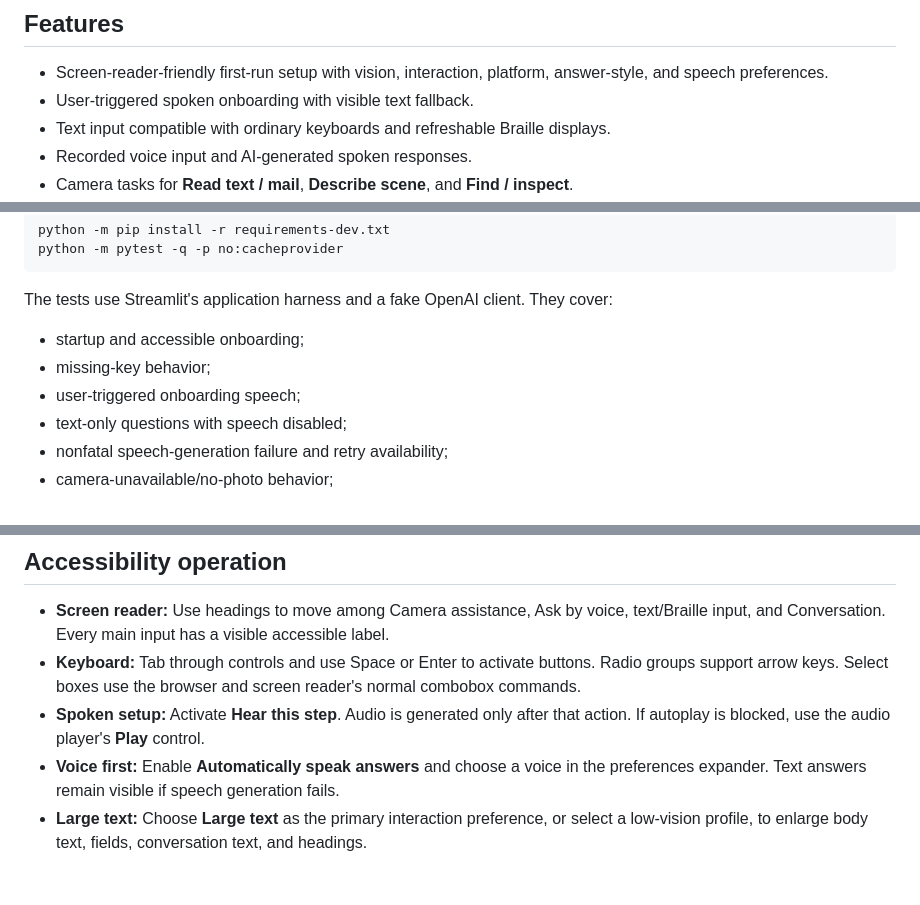
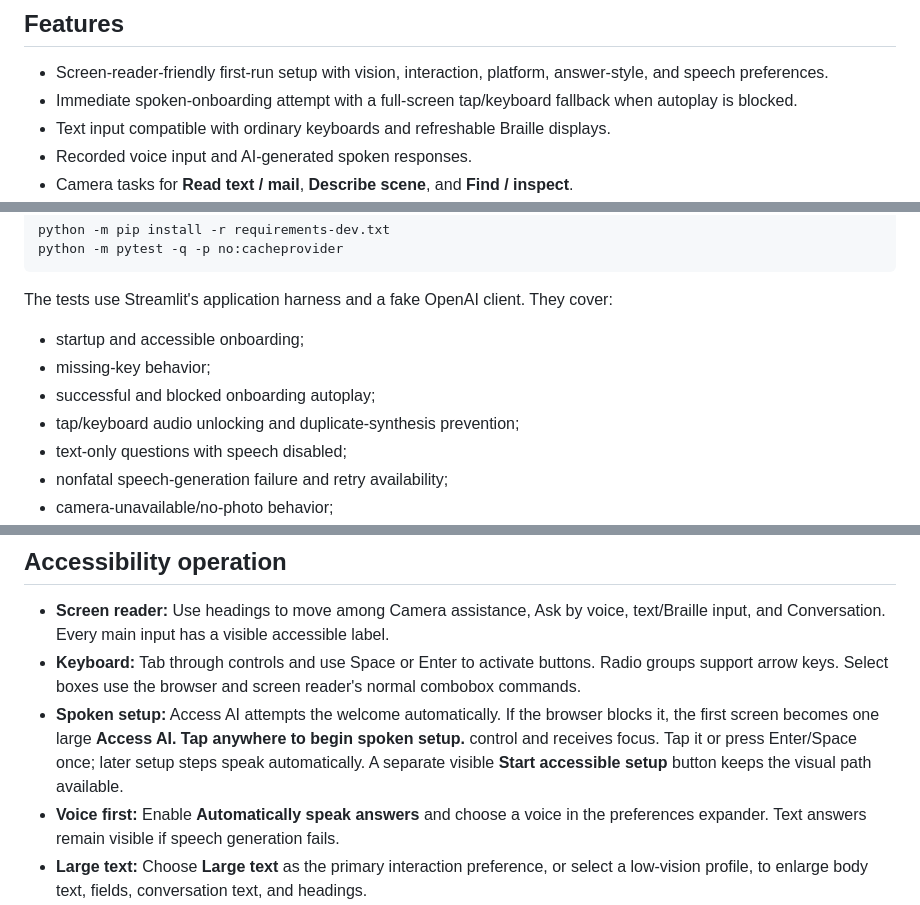
Before and after one commit to palmettoridgeholdings/Low-Vision-AI, a Markdown page: README.md, 3 parts joined by grey strips. GitHub-like rendering; blank space fills up the shorter version.

Commit message:
Document blind-first spoken setup

```diff
--- a/README.md
+++ b/README.md
@@ -7,7 +7,7 @@ This is assistive software, not a navigation or safety system. A single image ca
 ## Features
 
 - Screen-reader-friendly first-run setup with vision, interaction, platform, answer-style, and speech preferences.
-- User-triggered spoken onboarding with visible text fallback.
+- Immediate spoken-onboarding attempt with a full-screen tap/keyboard fallback when autoplay is blocked.
 - Text input compatible with ordinary keyboards and refreshable Braille displays.
 - Recorded voice input and AI-generated spoken responses.
 - Camera tasks for **Read text / mail**, **Describe scene**, and **Find / inspect**.
@@ -103,7 +103,8 @@ The tests use Streamlit's application harness and a fake OpenAI client. They cov
 
 - startup and accessible onboarding;
 - missing-key behavior;
-- user-triggered onboarding speech;
+- successful and blocked onboarding autoplay;
+- tap/keyboard audio unlocking and duplicate-synthesis prevention;
 - text-only questions with speech disabled;
 - nonfatal speech-generation failure and retry availability;
 - camera-unavailable/no-photo behavior;
@@ -148,7 +149,7 @@ Streamlit installs root-level `requirements.txt` automatically. Keep secrets in
 
 - **Screen reader:** Use headings to move among Camera assistance, Ask by voice, text/Braille input, and Conversation. Every main input has a visible accessible label.
 - **Keyboard:** Tab through controls and use Space or Enter to activate buttons. Radio groups support arrow keys. Select boxes use the browser and screen reader's normal combobox commands.
-- **Spoken setup:** Activate **Hear this step**. Audio is generated only after that action. If autoplay is blocked, use the audio player's **Play** control.
+- **Spoken setup:** Access AI attempts the welcome automatically. If the browser blocks it, the first screen becomes one large **Access AI. Tap anywhere to begin spoken setup.** control and receives focus. Tap it or press Enter/Space once; later setup steps speak automatically. A separate visible **Start accessible setup** button keeps the visual path available.
 - **Voice first:** Enable **Automatically speak answers** and choose a voice in the preferences expander. Text answers remain visible if speech generation fails.
 - **Large text:** Choose **Large text** as the primary interaction preference, or select a low-vision profile, to enlarge body text, fields, conversation text, and headings.
 - **No camera or microphone:** Continue with the text input. Denying hardware permission does not block the rest of the app.
```
Also changed, not shown: other parts of README.md (+3 -1 lines), docs/accessibility-review.md (+7 -4 lines).
